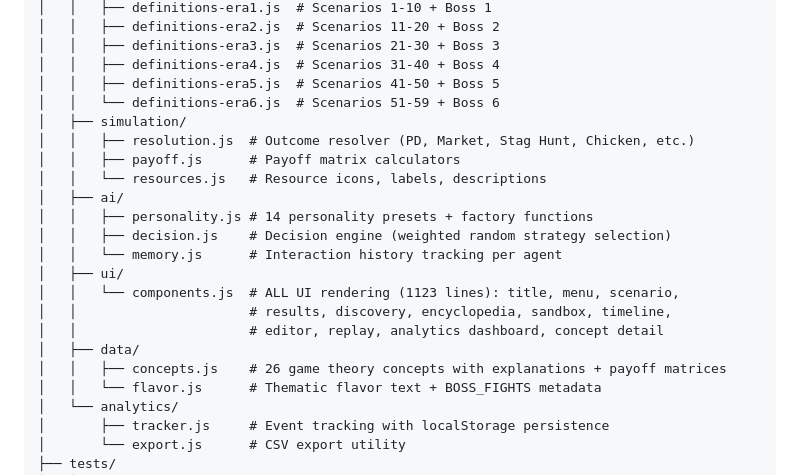
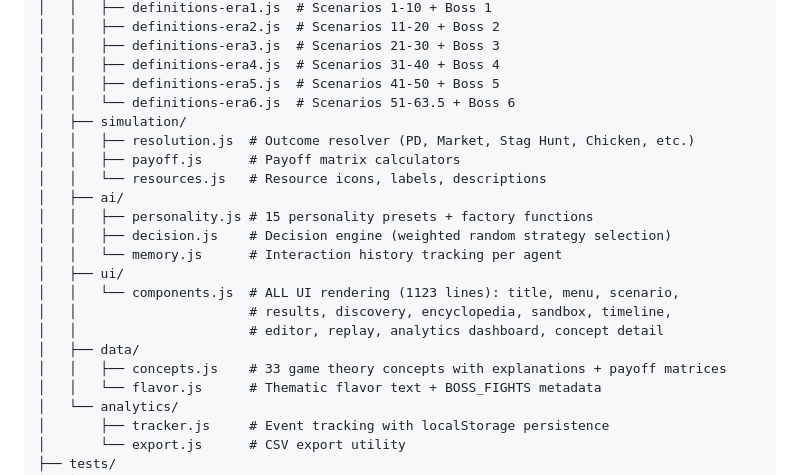
Before and after one commit to SudhamshuSuri/game-theory-lab, a Markdown page: GDD.md, the part around one of its changes. Rendered like a GitHub page.

```diff
--- a/GDD.md
+++ b/GDD.md
@@ -355,13 +360,13 @@ game/
 │   │   ├── definitions-era3.js  # Scenarios 21-30 + Boss 3
 │   │   ├── definitions-era4.js  # Scenarios 31-40 + Boss 4
 │   │   ├── definitions-era5.js  # Scenarios 41-50 + Boss 5
-│   │   └── definitions-era6.js  # Scenarios 51-59 + Boss 6
+│   │   └── definitions-era6.js  # Scenarios 51-63.5 + Boss 6
 │   ├── simulation/
 │   │   ├── resolution.js  # Outcome resolver (PD, Market, Stag Hunt, Chicken, etc.)
 │   │   ├── payoff.js      # Payoff matrix calculators
 │   │   └── resources.js   # Resource icons, labels, descriptions
 │   ├── ai/
-│   │   ├── personality.js # 14 personality presets + factory functions
+│   │   ├── personality.js # 15 personality presets + factory functions
 │   │   ├── decision.js    # Decision engine (weighted random strategy selection)
 │   │   └── memory.js      # Interaction history tracking per agent
 │   ├── ui/
@@ -369,7 +374,7 @@ game/
 │   │                      # results, discovery, encyclopedia, sandbox, timeline,
 │   │                      # editor, replay, analytics dashboard, concept detail
 │   ├── data/
-│   │   ├── concepts.js    # 26 game theory concepts with explanations + payoff matrices
+│   │   ├── concepts.js    # 33 game theory concepts with explanations + payoff matrices
 │   │   └── flavor.js      # Thematic flavor text + BOSS_FIGHTS metadata
 │   └── analytics/
 │       ├── tracker.js     # Event tracking with localStorage persistence
```
Also changed, not shown: other parts of GDD.md (+17 -12 lines).
